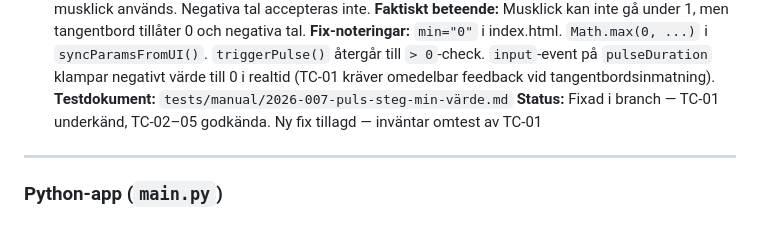
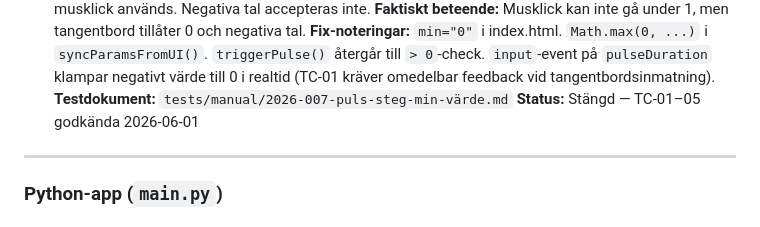
Before and after one commit to PeMan68/PID-simulator, a Markdown page: buglog.md, the part around the change. Drawn GitHub-style.

Commit message:
docs(buglog): stäng 2026-007 — TC-01-05 godkända
Co-Authored-By: Claude Sonnet 4.6 <noreply@anthropic.com>

```diff
--- a/buglog.md
+++ b/buglog.md
@@ -44,7 +44,7 @@ Fältet "Puls steg" har `min="1"` i HTML vilket stoppar musklick från att gå u
 **Fix-noteringar:**
 `min="0"` i index.html. `Math.max(0, ...)` i `syncParamsFromUI()`. `triggerPulse()` återgår till `> 0`-check. `input`-event på `pulseDuration` klampar negativt värde till 0 i realtid (TC-01 kräver omedelbar feedback vid tangentbordsinmatning).
 **Testdokument:** `tests/manual/2026-007-puls-steg-min-värde.md`
-**Status:** Fixad i branch — TC-01 underkänd, TC-02–05 godkända. Ny fix tillagd — inväntar omtest av TC-01
+**Status:** Stängd — TC-01–05 godkända 2026-06-01
 
 ---
 
```
